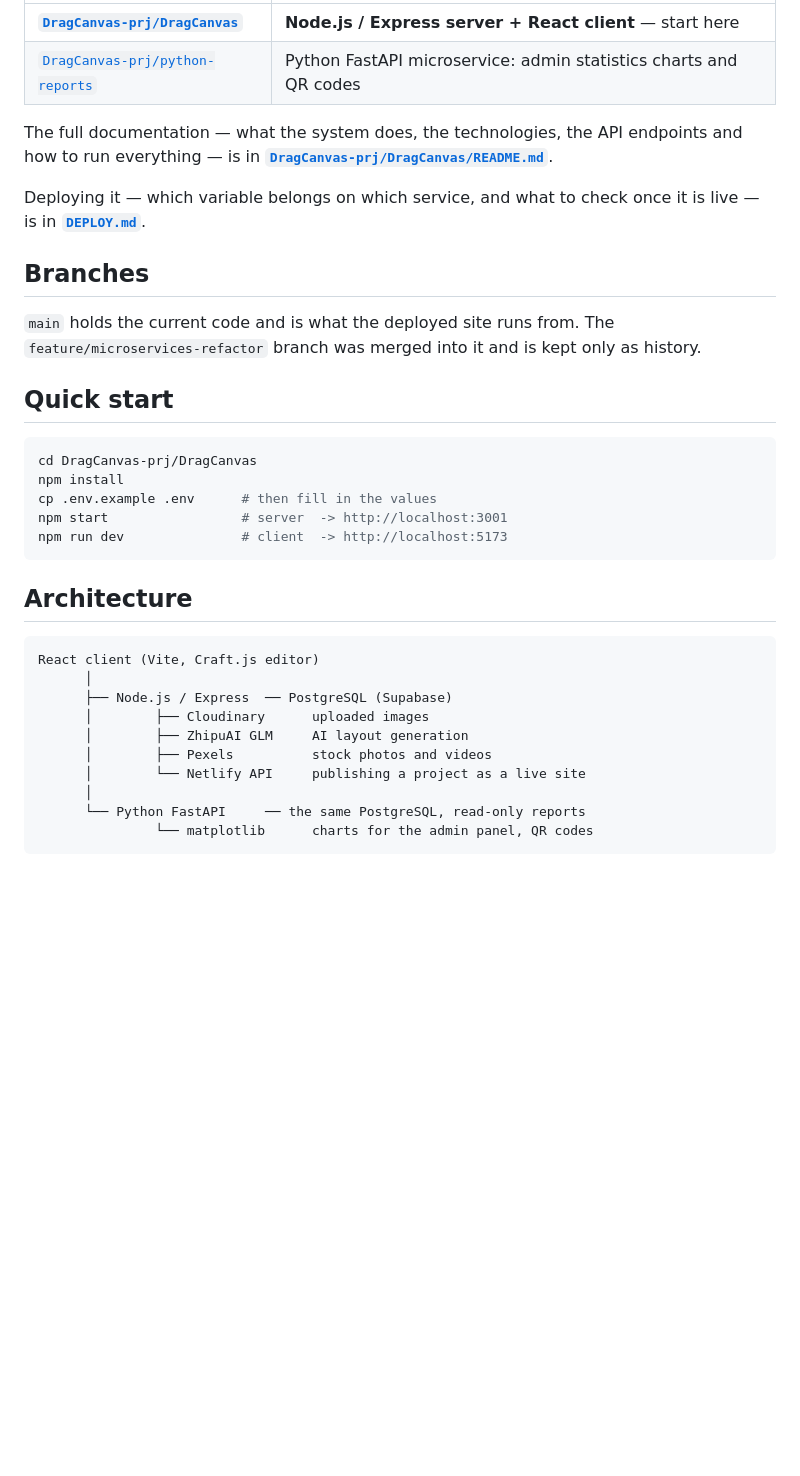
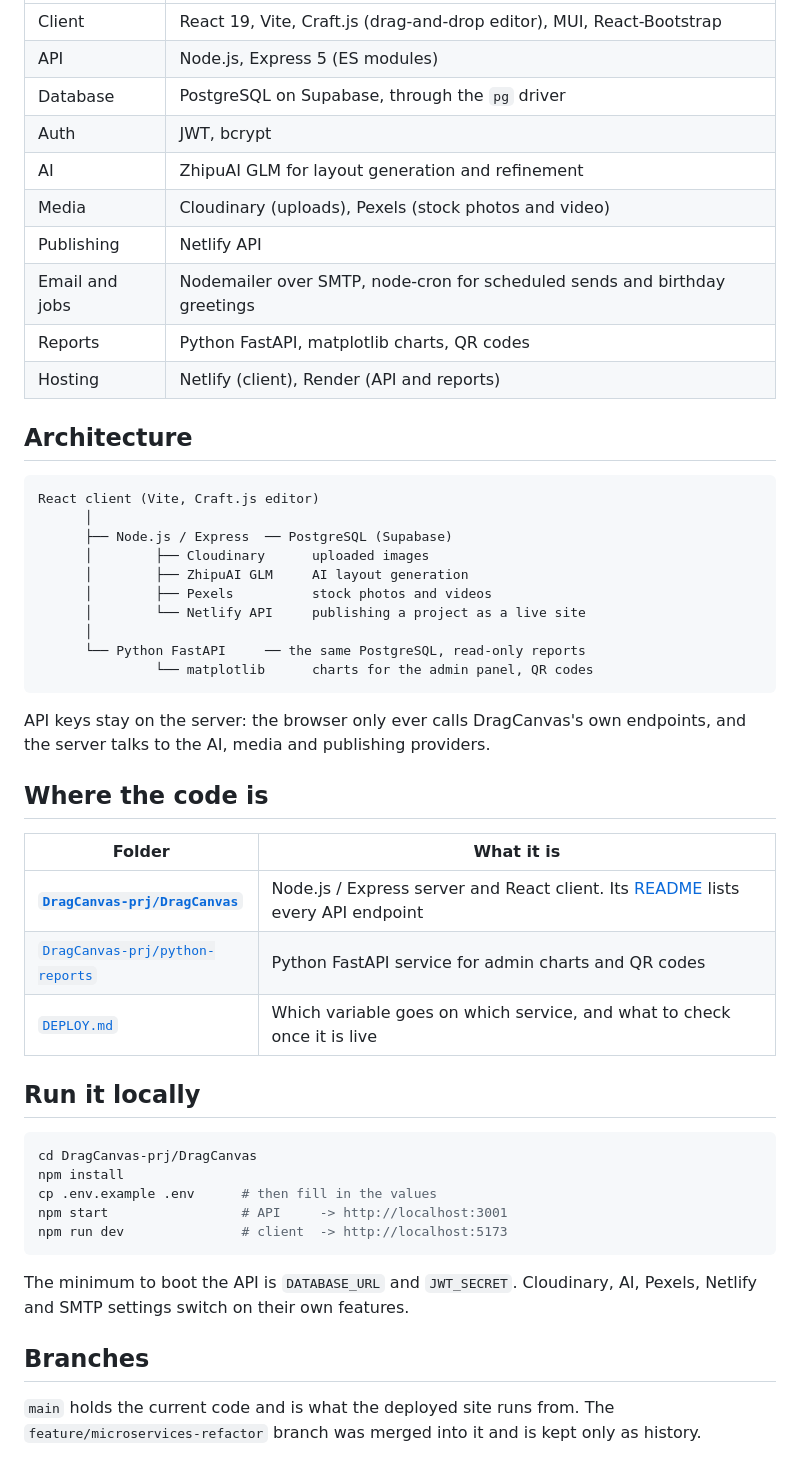
Before and after one commit to Yuravolontir/DragCanvas, a Markdown page: README.md, the part around one of its changes. Rendered like a GitHub page; blank space fills up the shorter version.

````diff
--- a/README.md
+++ b/README.md
@@ -10,33 +45,18 @@ publish the result as a live website.
 |---|---|
-| **[`DragCanvas-prj/DragCanvas`](DragCanvas-prj/DragCanvas)** | **Node.js / Express server + React client** — start here |
-| [`DragCanvas-prj/python-reports`](DragCanvas-prj/python-reports) | Python FastAPI microservice: admin statistics charts and QR codes |
-
-The full documentation — what the system does, the technologies, the API
-endpoints and how to run everything — is in
-**[`DragCanvas-prj/DragCanvas/README.md`](DragCanvas-prj/DragCanvas/README.md)**.
-
-Deploying it — which variable belongs on which service, and what to check once
-it is live — is in **[`DEPLOY.md`](DEPLOY.md)**.
-
-## Branches
-
-`main` holds the current code and is what the deployed site runs from. The
-`feature/microservices-refactor` branch was merged into it and is kept only as
-history.
-
-## Quick start
-
-```bash
-cd DragCanvas-prj/DragCanvas
-npm install
-cp .env.example .env      # then fill in the values
-npm start                 # server  -> http://localhost:3001
-npm run dev               # client  -> http://localhost:5173
-```
+| Client | React 19, Vite, Craft.js (drag-and-drop editor), MUI, React-Bootstrap |
+| API | Node.js, Express 5 (ES modules) |
+| Database | PostgreSQL on Supabase, through the `pg` driver |
+| Auth | JWT, bcrypt |
+| AI | ZhipuAI GLM for layout generation and refinement |
+| Media | Cloudinary (uploads), Pexels (stock photos and video) |
+| Publishing | Netlify API |
+| Email and jobs | Nodemailer over SMTP, node-cron for scheduled sends and birthday greetings |
+| Reports | Python FastAPI, matplotlib charts, QR codes |
+| Hosting | Netlify (client), Render (API and reports) |
 
 ## Architecture
 
-```
+```text
 React client (Vite, Craft.js editor)
       │
       ├── Node.js / Express  ── PostgreSQL (Supabase)
@@ -48,3 +68,32 @@ React client (Vite, Craft.js editor)
       └── Python FastAPI     ── the same PostgreSQL, read-only reports
                └── matplotlib      charts for the admin panel, QR codes
 ```
+
+API keys stay on the server: the browser only ever calls DragCanvas's own endpoints, and the
+server talks to the AI, media and publishing providers.
+
+## Where the code is
+
+| Folder | What it is |
+|---|---|
+| **[`DragCanvas-prj/DragCanvas`](DragCanvas-prj/DragCanvas)** | Node.js / Express server and React client. Its [README](DragCanvas-prj/DragCanvas/README.md) lists every API endpoint |
+| [`DragCanvas-prj/python-reports`](DragCanvas-prj/python-reports) | Python FastAPI service for admin charts and QR codes |
+| [`DEPLOY.md`](DEPLOY.md) | Which variable goes on which service, and what to check once it is live |
+
+## Run it locally
+
+```bash
+cd DragCanvas-prj/DragCanvas
+npm install
+cp .env.example .env      # then fill in the values
+npm start                 # API     -> http://localhost:3001
+npm run dev               # client  -> http://localhost:5173
+```
+
+The minimum to boot the API is `DATABASE_URL` and `JWT_SECRET`. Cloudinary, AI, Pexels, Netlify
+and SMTP settings switch on their own features.
+
+## Branches
+
+`main` holds the current code and is what the deployed site runs from. The
+`feature/microservices-refactor` branch was merged into it and is kept only as history.
````
Also changed, not shown: other parts of README.md (+40 -5 lines), docs/screenshots/admin-statistics.jpg (added), docs/screenshots/editor.jpg (added), docs/screenshots/landing.jpg (added), docs/screenshots/projects.jpg (added), docs/screenshots/templates.jpg (added).
